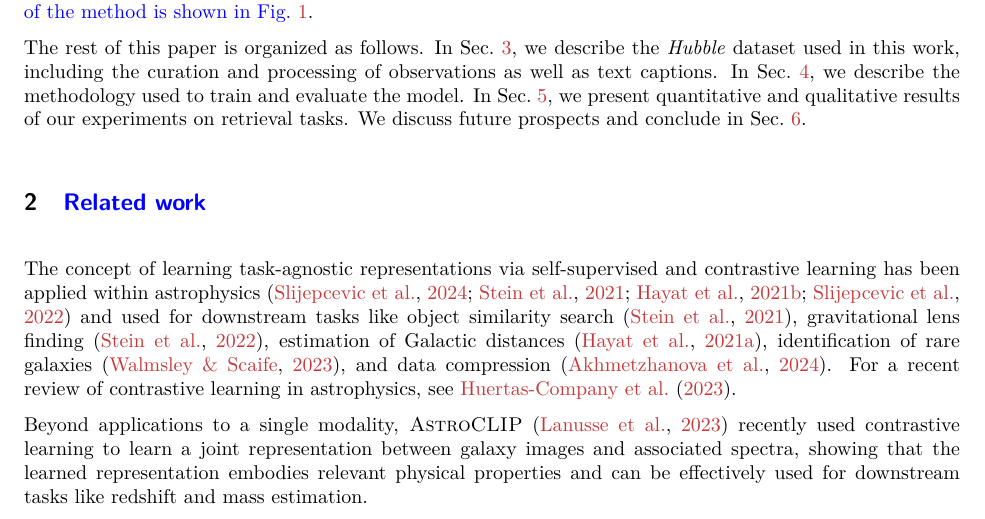
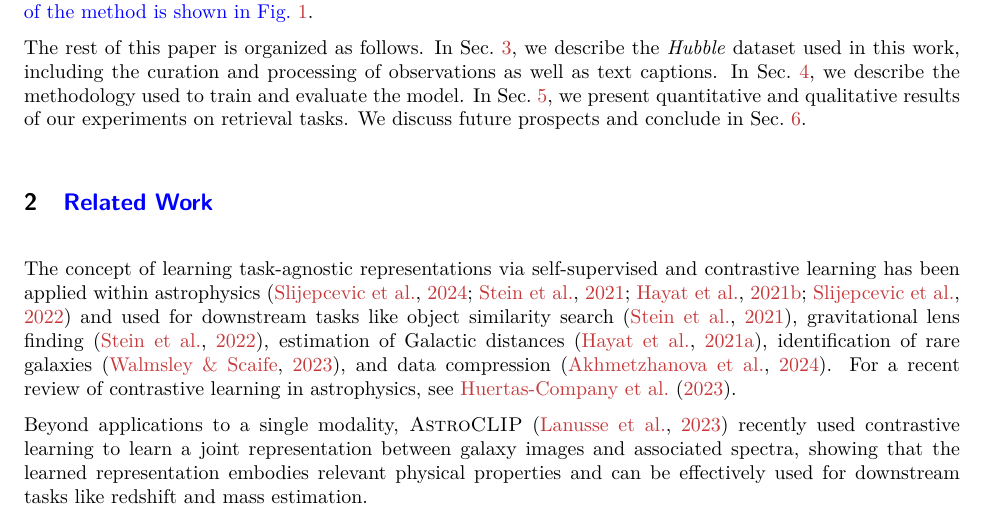
Before and after one commit to smsharma/PAPERCLIP-Hubble, a LaTeX paper (paper/hubble_paperclip.tex): part of page 3 of 23, cut so that both start at the same text. Compiled offline with pdfLaTeX.

Commit message:
Captialize w in Work

```diff
--- a/paper/hubble_paperclip.tex
+++ b/paper/hubble_paperclip.tex
@@ -203,7 +203,7 @@ We discuss future prospects and conclude in Sec.~\ref{sec:conclusion}.
 \label{fig:overview}
 \end{figure*}
 
-\section{\changes{Related work}}
+\section{\changes{Related Work}}
 
 % The CLIP family of foundation models, which in their original form embed images and associated captions into a common representation space via contrastive learning, have shown strong performance and generalization capabilities on a variety of downstream tasks including zero-shot classification and image retrieval~\citep{radford2021learning}.
 %
```
